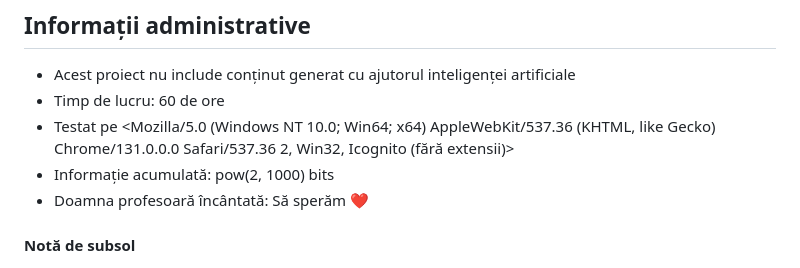
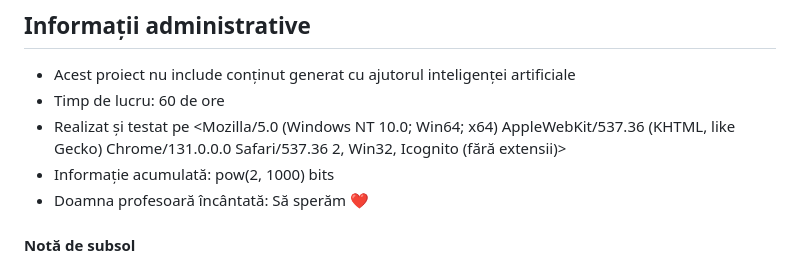
Before and after one commit to vlaxcs/FMI-1LINFO-TW-Proiect, a Markdown page: README.md, the part around the change. GitHub-like rendering.

```diff
--- a/README.md
+++ b/README.md
@@ -121,7 +121,7 @@ a) sesiuni: e.g. login/logout (folosind Storage / fișier json) (AJAX)
 ## **Informații administrative**
 - Acest proiect nu include conținut generat cu ajutorul inteligenței artificiale
 - Timp de lucru: 60 de ore
-- Testat pe <Mozilla/5.0 (Windows NT 10.0; Win64; x64) AppleWebKit/537.36 (KHTML, like Gecko) Chrome/131.0.0.0 Safari/537.36
+- Realizat și testat pe <Mozilla/5.0 (Windows NT 10.0; Win64; x64) AppleWebKit/537.36 (KHTML, like Gecko) Chrome/131.0.0.0 Safari/537.36
 2, Win32, Icognito (fără extensii)>
 - Informație acumulată: pow(2, 1000) bits
 - Doamna profesoară încântată: Să sperăm ❤
```
